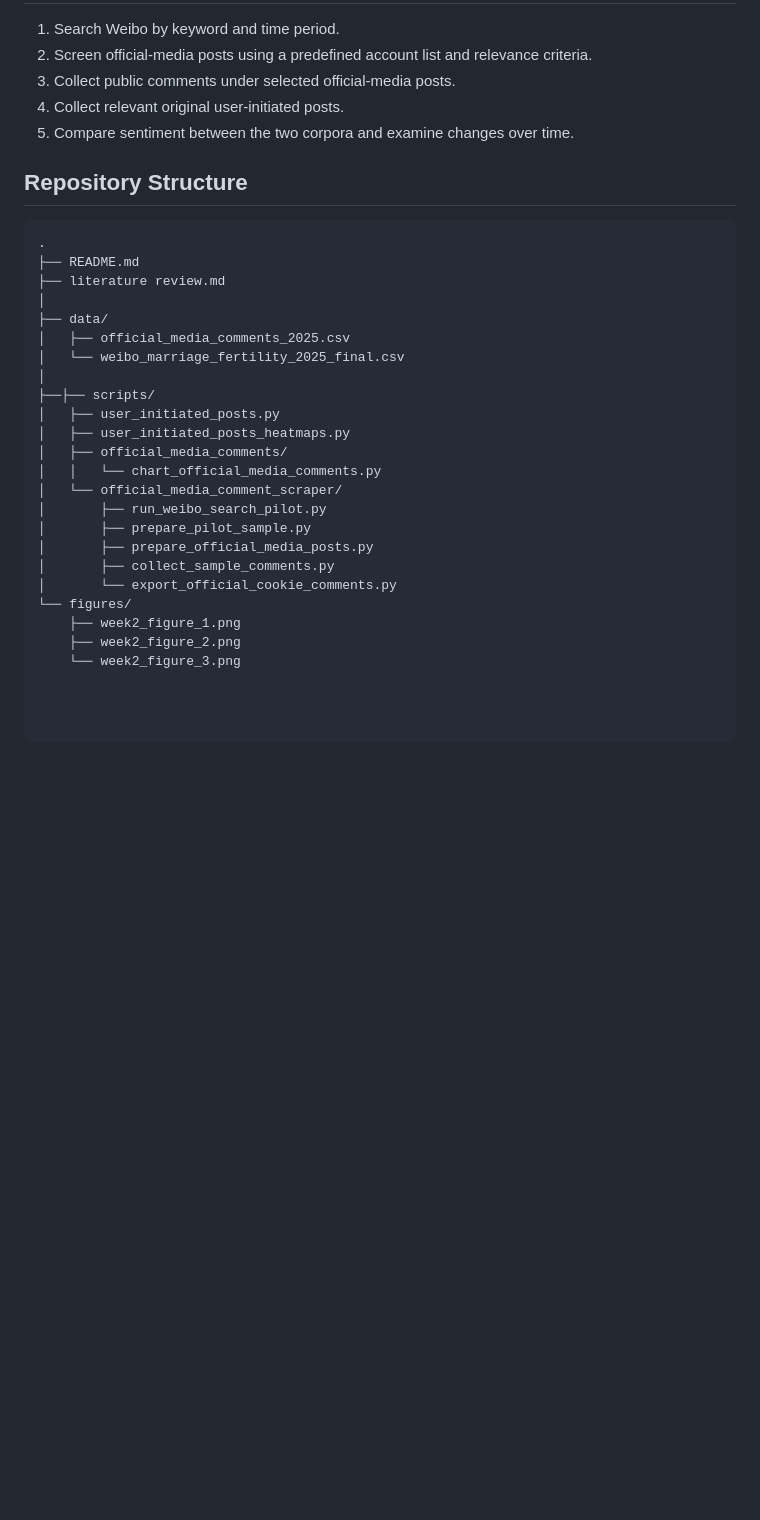
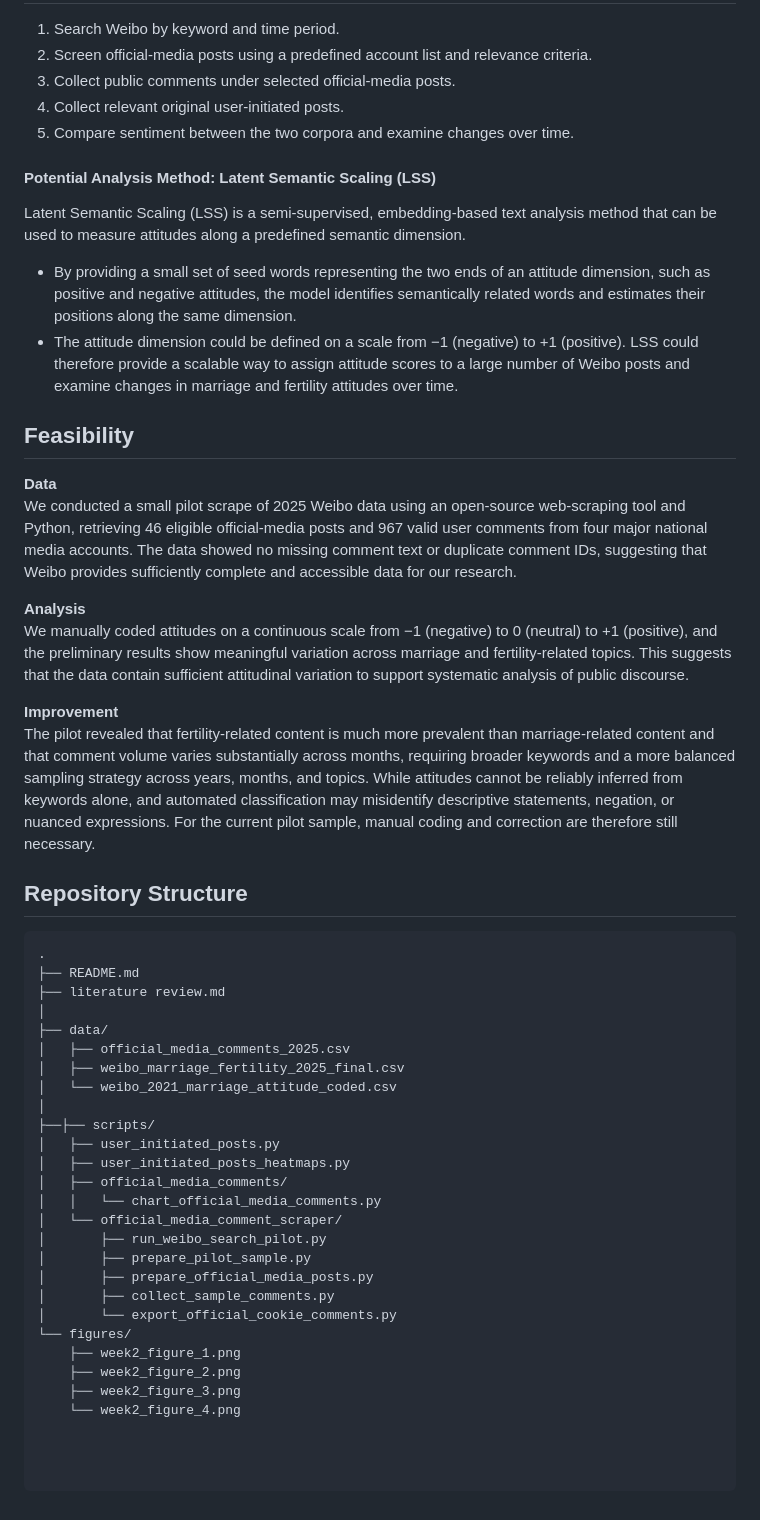
Before and after one commit to wrz-r/SOSC314_Rachel-Wang_Jingwen-Zhai_Congxi-Guan, a Markdown page: README.md, the part around the change. Drawn GitHub-style; blank space fills up the shorter version.

Commit message:
Enhance README with LSS method and feasibility details
Added a section on Latent Semantic Scaling (LSS) and updated feasibility analysis with pilot study results. Revised repository structure to include new data files and figures.

````diff
--- a/README.md
+++ b/README.md
@@ -54,6 +54,23 @@ The project excludes duplicate content, advertisements, spam, obvious bot-genera
 4. Collect relevant original user-initiated posts.
 5. Compare sentiment between the two corpora and examine changes over time.
 
+#### Potential Analysis Method: Latent Semantic Scaling (LSS)
+Latent Semantic Scaling (LSS) is a semi-supervised, embedding-based text analysis method that can be used to measure attitudes along a predefined semantic dimension.
+- By providing a small set of seed words representing the two ends of an attitude dimension, such as positive and negative attitudes, the model identifies semantically related words and estimates their positions along the same dimension.
+- The attitude dimension could be defined on a scale from −1 (negative) to +1 (positive). LSS could therefore provide a scalable way to assign attitude scores to a large number of Weibo posts and examine changes in marriage and fertility attitudes over time.
+
+## Feasibility
+**Data**
+We conducted a small pilot scrape of 2025 Weibo data using an open-source web-scraping tool and Python, retrieving 46 eligible official-media posts and 967 valid user comments from four major national media accounts. The data showed no missing comment text or duplicate comment IDs, suggesting that Weibo provides sufficiently complete and accessible data for our research.
+
+**Analysis**
+We manually coded attitudes on a continuous scale from −1 (negative) to 0 (neutral) to +1 (positive), and the preliminary results show meaningful variation across marriage and fertility-related topics. This suggests that the data contain sufficient attitudinal variation to support systematic analysis of public discourse.
+
+**Improvement**
+The pilot revealed that fertility-related content is much more prevalent than marriage-related content and that comment volume varies substantially across months, requiring broader keywords and a more balanced sampling strategy across years, months, and topics.
+While attitudes cannot be reliably inferred from keywords alone, and automated classification may misidentify descriptive statements, negation, or nuanced expressions. For the current pilot sample, manual coding and correction are therefore still necessary.
+
+
 ## Repository Structure
 
 ```text
@@ -63,7 +80,8 @@ The project excludes duplicate content, advertisements, spam, obvious bot-genera
 │
 ├── data/
 │   ├── official_media_comments_2025.csv
-│   └── weibo_marriage_fertility_2025_final.csv
+│   ├── weibo_marriage_fertility_2025_final.csv
+│   └── weibo_2021_marriage_attitude_coded.csv
 │
 ├──├── scripts/
 │   ├── user_initiated_posts.py
@@ -79,4 +97,5 @@ The project excludes duplicate content, advertisements, spam, obvious bot-genera
 └── figures/
     ├── week2_figure_1.png
     ├── week2_figure_2.png
-    └── week2_figure_3.png
+    ├── week2_figure_3.png
+    └── week2_figure_4.png
````
